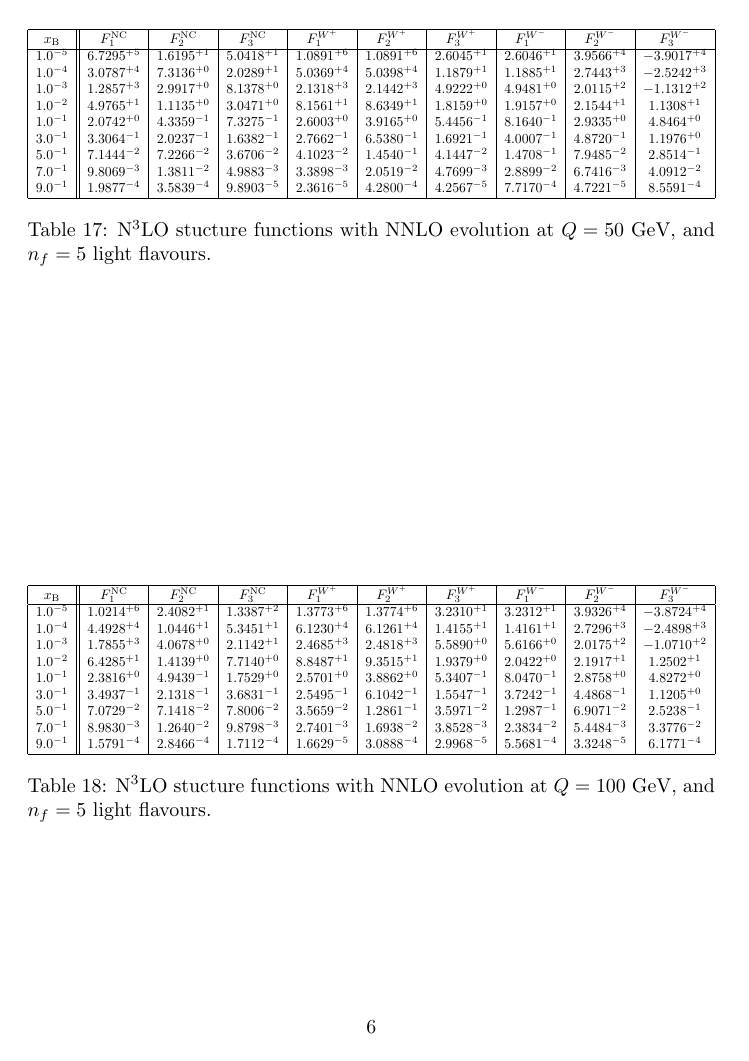
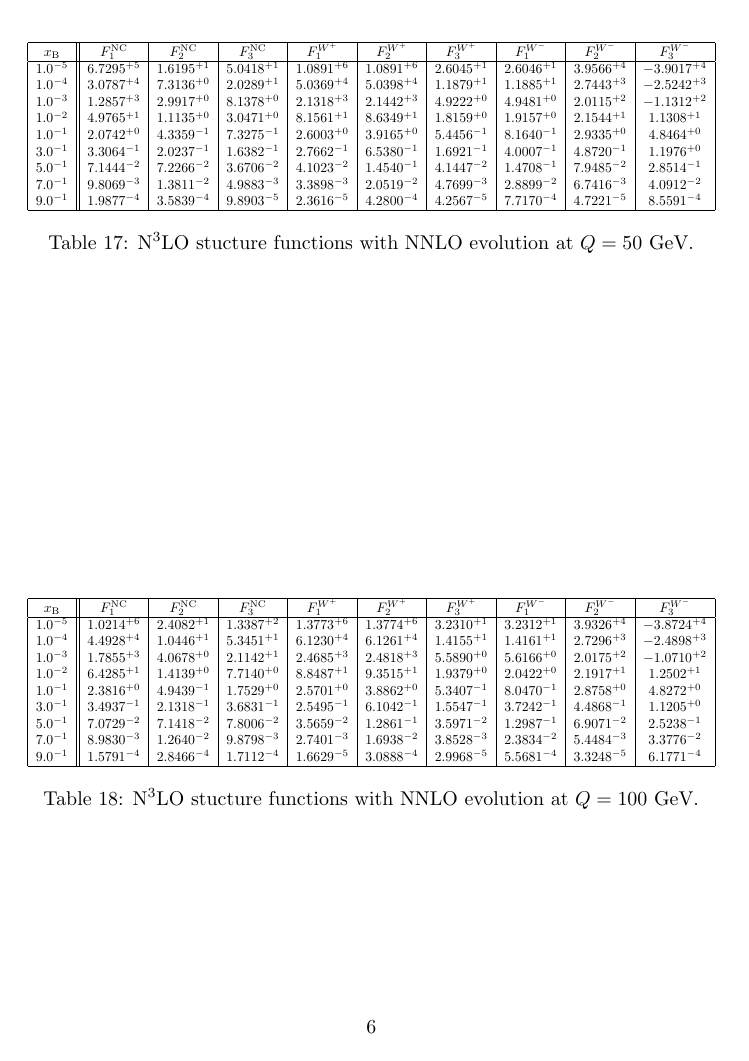
Before and after one commit to alexanderkarlberg/n3lo-structure-function-benchmarks, a LaTeX document (tables/tables.tex, which reads tables/table_N1LO_APFEL.tex, tables/table_N1LO_HOPPET.tex, tables/table_N2LO_APFEL.tex): page 6 of 6. The pictures show the PDF file tables/tables.pdf that the author committed with the source.

Commit message:
Small fix in the benchmark tables

```diff
--- a/tables/table_N1LO_APFEL.tex
+++ b/tables/table_N1LO_APFEL.tex
@@ -15,7 +15,7 @@ $ 7.0^{-1}$ & $ 3.7649^{-2}$ & $ 5.3128^{-2}$ & $ 4.0874^{-5}$ & $ 1.5406^{-2}$
 $ 9.0^{-1}$ & $ 1.6475^{-3}$ & $ 2.9702^{-3}$ & $ 1.7405^{-6}$ & $ 2.2898^{-4}$ & $ 3.6497^{-3}$ & $ 4.1266^{-4}$ & $ 6.5798^{-3}$ & $ 4.5806^{-4}$ & $ 7.2985^{-3}$ \\
 \hline
 \end{tabular}
-\end{adjustbox}\caption{NLO stucture functions with NLO evolution at $Q = 2$ GeV, and $n_f=5$ light flavours.}
+\end{adjustbox}\caption{NLO stucture functions with NLO evolution at $Q = 2$ GeV.}
 \label{tab:N1LO-Q2}
 \end{table}
 
@@ -37,7 +37,7 @@ $ 7.0^{-1}$ & $ 9.7862^{-3}$ & $ 1.3749^{-2}$ & $ 4.9771^{-3}$ & $ 3.3390^{-3}$
 $ 9.0^{-1}$ & $ 1.7778^{-4}$ & $ 3.2027^{-4}$ & $ 8.8431^{-5}$ & $ 2.0508^{-5}$ & $ 3.8298^{-4}$ & $ 3.6939^{-5}$ & $ 6.8993^{-4}$ & $ 4.1020^{-5}$ & $ 7.6590^{-4}$ \\
 \hline
 \end{tabular}
-\end{adjustbox}\caption{NLO stucture functions with NLO evolution at $Q = 50$ GeV, and $n_f=5$ light flavours.}
+\end{adjustbox}\caption{NLO stucture functions with NLO evolution at $Q = 50$ GeV.}
 \label{tab:N1LO-Q50}
 \end{table}
 
@@ -59,6 +59,6 @@ $ 7.0^{-1}$ & $ 9.0080^{-3}$ & $ 1.2651^{-2}$ & $ 9.9079^{-3}$ & $ 2.7203^{-3}$
 $ 9.0^{-1}$ & $ 1.4497^{-4}$ & $ 2.6113^{-4}$ & $ 1.5706^{-4}$ & $ 1.4904^{-5}$ & $ 2.8369^{-4}$ & $ 2.6843^{-5}$ & $ 5.1103^{-4}$ & $ 2.9810^{-5}$ & $ 5.6734^{-4}$ \\
 \hline
 \end{tabular}
-\end{adjustbox}\caption{NLO stucture functions with NLO evolution at $Q = 100$ GeV, and $n_f=5$ light flavours.}
+\end{adjustbox}\caption{NLO stucture functions with NLO evolution at $Q = 100$ GeV.}
 \label{tab:N1LO-Q100}
 \end{table}
--- a/tables/table_N1LO_HOPPET.tex
+++ b/tables/table_N1LO_HOPPET.tex
@@ -15,7 +15,7 @@ $ 7.0^{-1}$ & $ 3.7649^{-2}$ & $ 5.3128^{-2}$ & $ 4.0874^{-5}$ & $ 1.5406^{-2}$
 $ 9.0^{-1}$ & $ 1.6475^{-3}$ & $ 2.9702^{-3}$ & $ 1.7405^{-6}$ & $ 2.2898^{-4}$ & $ 3.6497^{-3}$ & $ 4.1266^{-4}$ & $ 6.5798^{-3}$ & $ 4.5806^{-4}$ & $ 7.2985^{-3}$ \\
 \hline
 \end{tabular}
-\end{adjustbox}\caption{NLO stucture functions with NLO evolution at $Q = 2$ GeV, and $n_f=5$ light flavours.}
+\end{adjustbox}\caption{NLO stucture functions with NLO evolution at $Q = 2$ GeV.}
 \label{tab:N1LO-Q2}
 \end{table}
 
@@ -37,7 +37,7 @@ $ 7.0^{-1}$ & $ 9.7862^{-3}$ & $ 1.3749^{-2}$ & $ 4.9771^{-3}$ & $ 3.3390^{-3}$
 $ 9.0^{-1}$ & $ 1.7778^{-4}$ & $ 3.2027^{-4}$ & $ 8.8431^{-5}$ & $ 2.0508^{-5}$ & $ 3.8298^{-4}$ & $ 3.6939^{-5}$ & $ 6.8993^{-4}$ & $ 4.1020^{-5}$ & $ 7.6590^{-4}$ \\
 \hline
 \end{tabular}
-\end{adjustbox}\caption{NLO stucture functions with NLO evolution at $Q = 50$ GeV, and $n_f=5$ light flavours.}
+\end{adjustbox}\caption{NLO stucture functions with NLO evolution at $Q = 50$ GeV.}
 \label{tab:N1LO-Q50}
 \end{table}
 
@@ -59,6 +59,6 @@ $ 7.0^{-1}$ & $ 9.0080^{-3}$ & $ 1.2651^{-2}$ & $ 9.9079^{-3}$ & $ 2.7203^{-3}$
 $ 9.0^{-1}$ & $ 1.4497^{-4}$ & $ 2.6113^{-4}$ & $ 1.5706^{-4}$ & $ 1.4904^{-5}$ & $ 2.8369^{-4}$ & $ 2.6843^{-5}$ & $ 5.1103^{-4}$ & $ 2.9810^{-5}$ & $ 5.6734^{-4}$ \\
 \hline
 \end{tabular}
-\end{adjustbox}\caption{NLO stucture functions with NLO evolution at $Q = 100$ GeV, and $n_f=5$ light flavours.}
+\end{adjustbox}\caption{NLO stucture functions with NLO evolution at $Q = 100$ GeV.}
 \label{tab:N1LO-Q100}
 \end{table}
--- a/tables/table_N2LO_APFEL.tex
+++ b/tables/table_N2LO_APFEL.tex
@@ -15,7 +15,7 @@ $ 7.0^{-1}$ & $ 4.0922^{-2}$ & $ 5.8220^{-2}$ & $ 4.4505^{-5}$ & $ 1.7516^{-2}$
 $ 9.0^{-1}$ & $ 2.3255^{-3}$ & $ 4.1997^{-3}$ & $ 2.4590^{-6}$ & $ 3.4231^{-4}$ & $ 5.1469^{-3}$ & $ 6.1765^{-4}$ & $ 9.2950^{-3}$ & $ 6.8477^{-4}$ & $ 1.0292^{-2}$ \\
 \hline
 \end{tabular}
-\end{adjustbox}\caption{NNLO stucture functions with NNLO evolution at $Q = 2$ GeV, and $n_f=5$ light flavours.}
+\end{adjustbox}\caption{NNLO stucture functions with NNLO evolution at $Q = 2$ GeV.}
 \label{tab:N2LO-Q2}
 \end{table}
 
@@ -37,7 +37,7 @@ $ 7.0^{-1}$ & $ 9.7708^{-3}$ & $ 1.3750^{-2}$ & $ 4.9694^{-3}$ & $ 3.3652^{-3}$
 $ 9.0^{-1}$ & $ 1.9106^{-4}$ & $ 3.4438^{-4}$ & $ 9.5055^{-5}$ & $ 2.2447^{-5}$ & $ 4.1147^{-4}$ & $ 4.0449^{-5}$ & $ 7.4166^{-4}$ & $ 4.4884^{-5}$ & $ 8.2287^{-4}$ \\
 \hline
 \end{tabular}
-\end{adjustbox}\caption{NNLO stucture functions with NNLO evolution at $Q = 50$ GeV, and $n_f=5$ light flavours.}
+\end{adjustbox}\caption{NNLO stucture functions with NNLO evolution at $Q = 50$ GeV.}
 \label{tab:N2LO-Q50}
 \end{table}
 
@@ -59,6 +59,6 @@ $ 7.0^{-1}$ & $ 8.9559^{-3}$ & $ 1.2595^{-2}$ & $ 9.8495^{-3}$ & $ 2.7246^{-3}$
 $ 9.0^{-1}$ & $ 1.5308^{-4}$ & $ 2.7588^{-4}$ & $ 1.6587^{-4}$ & $ 1.5980^{-5}$ & $ 2.9948^{-4}$ & $ 2.8791^{-5}$ & $ 5.3972^{-4}$ & $ 3.1950^{-5}$ & $ 5.9890^{-4}$ \\
 \hline
 \end{tabular}
-\end{adjustbox}\caption{NNLO stucture functions with NNLO evolution at $Q = 100$ GeV, and $n_f=5$ light flavours.}
+\end{adjustbox}\caption{NNLO stucture functions with NNLO evolution at $Q = 100$ GeV.}
 \label{tab:N2LO-Q100}
 \end{table}
--- a/tables/table_N2LO_HOPPET.tex
+++ b/tables/table_N2LO_HOPPET.tex
@@ -15,7 +15,7 @@ $ 7.0^{-1}$ & $ 4.0922^{-2}$ & $ 5.8220^{-2}$ & $ 4.4505^{-5}$ & $ 1.7516^{-2}$
 $ 9.0^{-1}$ & $ 2.3255^{-3}$ & $ 4.1996^{-3}$ & $ 2.4590^{-6}$ & $ 3.4231^{-4}$ & $ 5.1469^{-3}$ & $ 6.1765^{-4}$ & $ 9.2950^{-3}$ & $ 6.8477^{-4}$ & $ 1.0292^{-2}$ \\
 \hline
 \end{tabular}
-\end{adjustbox}\caption{NNLO stucture functions with NNLO evolution at $Q = 2$ GeV, and $n_f=5$ light flavours.}
+\end{adjustbox}\caption{NNLO stucture functions with NNLO evolution at $Q = 2$ GeV.}
 \label{tab:N2LO-Q2}
 \end{table}
 
@@ -37,7 +37,7 @@ $ 7.0^{-1}$ & $ 9.7708^{-3}$ & $ 1.3750^{-2}$ & $ 4.9694^{-3}$ & $ 3.3652^{-3}$
 $ 9.0^{-1}$ & $ 1.9106^{-4}$ & $ 3.4438^{-4}$ & $ 9.5055^{-5}$ & $ 2.2447^{-5}$ & $ 4.1147^{-4}$ & $ 4.0449^{-5}$ & $ 7.4166^{-4}$ & $ 4.4884^{-5}$ & $ 8.2286^{-4}$ \\
 \hline
 \end{tabular}
-\end{adjustbox}\caption{NNLO stucture functions with NNLO evolution at $Q = 50$ GeV, and $n_f=5$ light flavours.}
+\end{adjustbox}\caption{NNLO stucture functions with NNLO evolution at $Q = 50$ GeV.}
 \label{tab:N2LO-Q50}
 \end{table}
 
@@ -59,6 +59,6 @@ $ 7.0^{-1}$ & $ 8.9559^{-3}$ & $ 1.2595^{-2}$ & $ 9.8495^{-3}$ & $ 2.7245^{-3}$
 $ 9.0^{-1}$ & $ 1.5308^{-4}$ & $ 2.7587^{-4}$ & $ 1.6587^{-4}$ & $ 1.5980^{-5}$ & $ 2.9948^{-4}$ & $ 2.8791^{-5}$ & $ 5.3971^{-4}$ & $ 3.1950^{-5}$ & $ 5.9890^{-4}$ \\
 \hline
 \end{tabular}
-\end{adjustbox}\caption{NNLO stucture functions with NNLO evolution at $Q = 100$ GeV, and $n_f=5$ light flavours.}
+\end{adjustbox}\caption{NNLO stucture functions with NNLO evolution at $Q = 100$ GeV.}
 \label{tab:N2LO-Q100}
 \end{table}
--- a/tables/table_N3LO_APFEL.tex
+++ b/tables/table_N3LO_APFEL.tex
@@ -15,7 +15,7 @@ $ 7.0^{-1}$ & $ 4.1966^{-2}$ & $ 6.0233^{-2}$ & $ 4.5715^{-5}$ & $ 1.8563^{-2}$
 $ 9.0^{-1}$ & $ 2.9251^{-3}$ & $ 5.2931^{-3}$ & $ 3.0959^{-6}$ & $ 4.5450^{-4}$ & $ 6.4683^{-3}$ & $ 8.2129^{-4}$ & $ 1.1705^{-2}$ & $ 9.0922^{-4}$ & $ 1.2935^{-2}$ \\
 \hline
 \end{tabular}
-\end{adjustbox}\caption{N$^{3}$LO stucture functions with NNLO evolution at $Q = 2$ GeV, and $n_f=5$ light flavours.}
+\end{adjustbox}\caption{N$^{3}$LO stucture functions with NNLO evolution at $Q = 2$ GeV.}
 \label{tab:N3LO-Q2}
 \end{table}
 
@@ -37,7 +37,7 @@ $ 7.0^{-1}$ & $ 9.8069^{-3}$ & $ 1.3811^{-2}$ & $ 4.9883^{-3}$ & $ 3.3899^{-3}$
 $ 9.0^{-1}$ & $ 1.9877^{-4}$ & $ 3.5839^{-4}$ & $ 9.8903^{-5}$ & $ 2.3616^{-5}$ & $ 4.2800^{-4}$ & $ 4.2567^{-5}$ & $ 7.7170^{-4}$ & $ 4.7221^{-5}$ & $ 8.5591^{-4}$ \\
 \hline
 \end{tabular}
-\end{adjustbox}\caption{N$^{3}$LO stucture functions with NNLO evolution at $Q = 50$ GeV, and $n_f=5$ light flavours.}
+\end{adjustbox}\caption{N$^{3}$LO stucture functions with NNLO evolution at $Q = 50$ GeV.}
 \label{tab:N3LO-Q50}
 \end{table}
 
@@ -59,6 +59,6 @@ $ 7.0^{-1}$ & $ 8.9830^{-3}$ & $ 1.2640^{-2}$ & $ 9.8798^{-3}$ & $ 2.7401^{-3}$
 $ 9.0^{-1}$ & $ 1.5791^{-4}$ & $ 2.8466^{-4}$ & $ 1.7112^{-4}$ & $ 1.6629^{-5}$ & $ 3.0888^{-4}$ & $ 2.9968^{-5}$ & $ 5.5681^{-4}$ & $ 3.3248^{-5}$ & $ 6.1771^{-4}$ \\
 \hline
 \end{tabular}
-\end{adjustbox}\caption{N$^{3}$LO stucture functions with NNLO evolution at $Q = 100$ GeV, and $n_f=5$ light flavours.}
+\end{adjustbox}\caption{N$^{3}$LO stucture functions with NNLO evolution at $Q = 100$ GeV.}
 \label{tab:N3LO-Q100}
 \end{table}
--- a/tables/table_N3LO_HOPPET.tex
+++ b/tables/table_N3LO_HOPPET.tex
@@ -15,7 +15,7 @@ $ 7.0^{-1}$ & $ 4.1966^{-2}$ & $ 6.0233^{-2}$ & $ 4.5715^{-5}$ & $ 1.8563^{-2}$
 $ 9.0^{-1}$ & $ 2.9251^{-3}$ & $ 5.2931^{-3}$ & $ 3.0959^{-6}$ & $ 4.5450^{-4}$ & $ 6.4683^{-3}$ & $ 8.2128^{-4}$ & $ 1.1705^{-2}$ & $ 9.0922^{-4}$ & $ 1.2935^{-2}$ \\
 \hline
 \end{tabular}
-\end{adjustbox}\caption{N$^{3}$LO stucture functions with NNLO evolution at $Q = 2$ GeV, and $n_f=5$ light flavours.}
+\end{adjustbox}\caption{N$^{3}$LO stucture functions with NNLO evolution at $Q = 2$ GeV.}
 \label{tab:N3LO-Q2}
 \end{table}
 
@@ -37,7 +37,7 @@ $ 7.0^{-1}$ & $ 9.8069^{-3}$ & $ 1.3811^{-2}$ & $ 4.9883^{-3}$ & $ 3.3898^{-3}$
 $ 9.0^{-1}$ & $ 1.9877^{-4}$ & $ 3.5839^{-4}$ & $ 9.8903^{-5}$ & $ 2.3616^{-5}$ & $ 4.2800^{-4}$ & $ 4.2567^{-5}$ & $ 7.7170^{-4}$ & $ 4.7221^{-5}$ & $ 8.5591^{-4}$ \\
 \hline
 \end{tabular}
-\end{adjustbox}\caption{N$^{3}$LO stucture functions with NNLO evolution at $Q = 50$ GeV, and $n_f=5$ light flavours.}
+\end{adjustbox}\caption{N$^{3}$LO stucture functions with NNLO evolution at $Q = 50$ GeV.}
 \label{tab:N3LO-Q50}
 \end{table}
 
@@ -59,6 +59,6 @@ $ 7.0^{-1}$ & $ 8.9830^{-3}$ & $ 1.2640^{-2}$ & $ 9.8798^{-3}$ & $ 2.7401^{-3}$
 $ 9.0^{-1}$ & $ 1.5791^{-4}$ & $ 2.8466^{-4}$ & $ 1.7112^{-4}$ & $ 1.6629^{-5}$ & $ 3.0888^{-4}$ & $ 2.9968^{-5}$ & $ 5.5681^{-4}$ & $ 3.3248^{-5}$ & $ 6.1771^{-4}$ \\
 \hline
 \end{tabular}
-\end{adjustbox}\caption{N$^{3}$LO stucture functions with NNLO evolution at $Q = 100$ GeV, and $n_f=5$ light flavours.}
+\end{adjustbox}\caption{N$^{3}$LO stucture functions with NNLO evolution at $Q = 100$ GeV.}
 \label{tab:N3LO-Q100}
 \end{table}
```
Also changed, not shown: tables/table_N0LO_APFEL.tex (+3 -3 lines), tables/table_N0LO_HOPPET.tex (+3 -3 lines), tables/tables.pdf, 1 other file.
